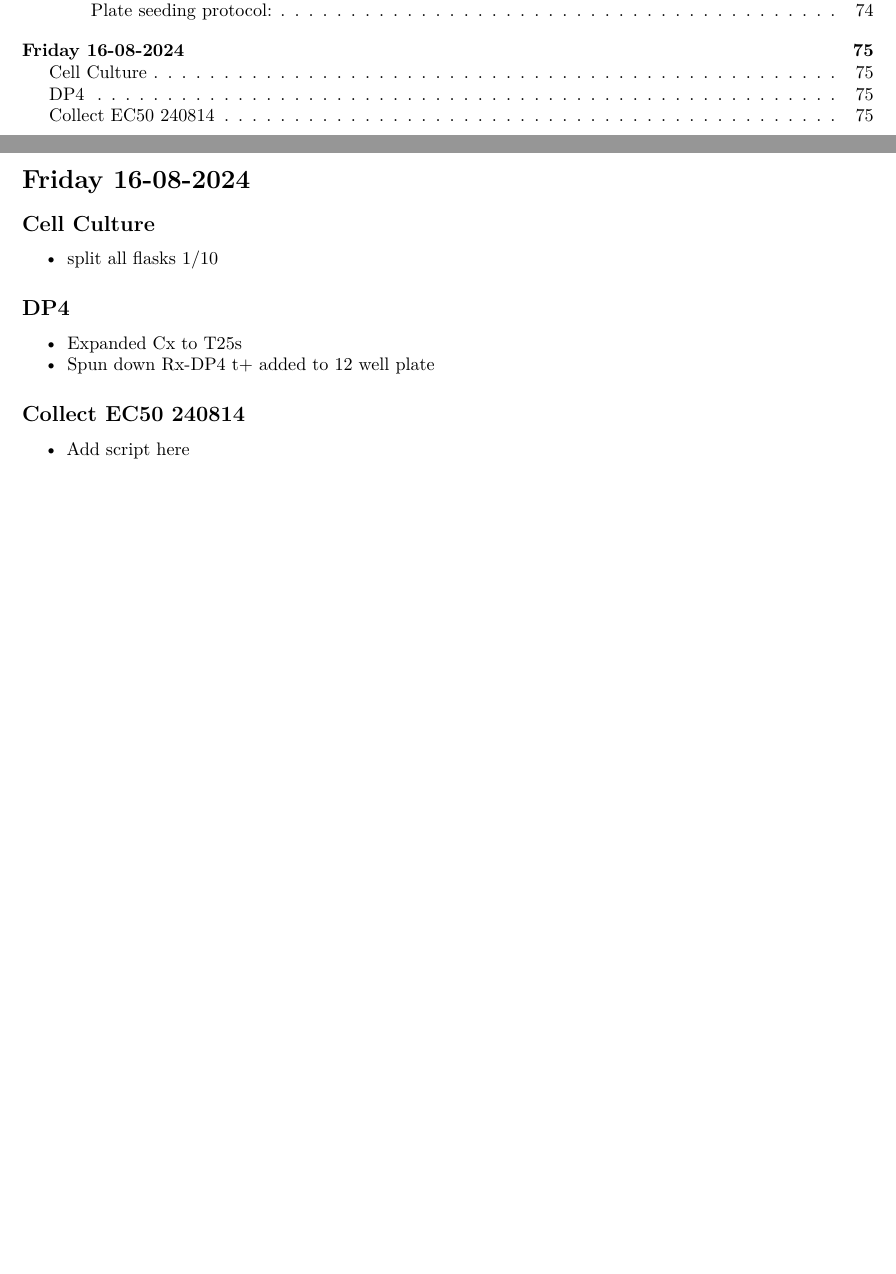
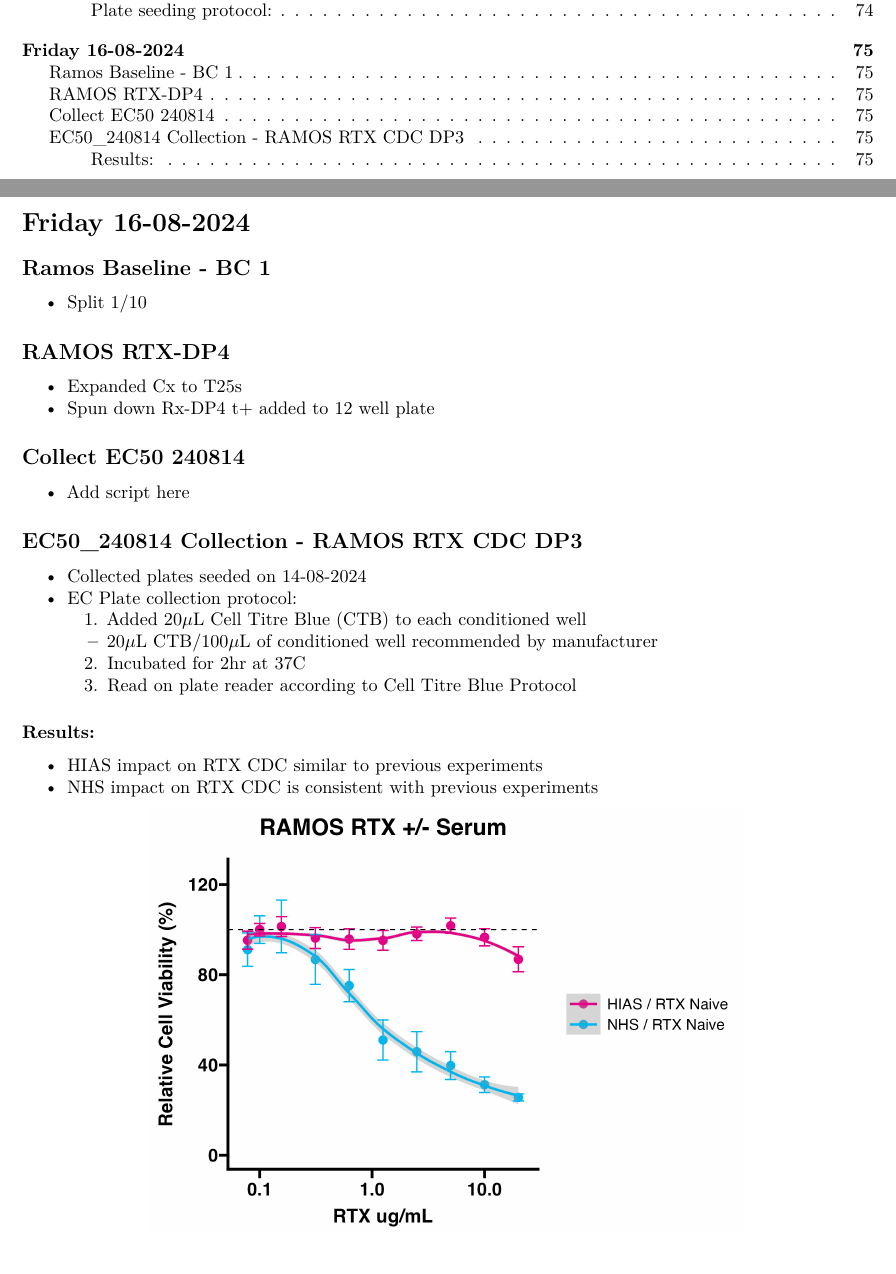
Before and after one commit to Kalloom6/Lab-Notebook, an R Markdown document (Lab_Notebook_2024.Rmd): two parts of pages 8 and 75 of 75, joined at a grey line, cut so that both start at the same text, the shorter picture padded with empty space. Rendered offline with R 4.5, knitr and Pandoc, then LaTeX, with nearby package versions; some code elsewhere in the file could not run offline.

Commit message:
Lab Notebook Updates

````diff
--- a/Lab_Notebook_2024.Rmd
+++ b/Lab_Notebook_2024.Rmd
@@ -3341,13 +3341,26 @@ print(P1)
 
 # Friday 16-08-2024
 
-## Cell Culture
-- split all flasks 1/10
-
-## DP4
+## Ramos Baseline - BC 1
+- Split 1/10
+
+## RAMOS RTX-DP4
 - Expanded Cx to T25s
 - Spun down Rx-DP4 t+ added to 12 well plate
 
-
 ## Collect EC50 240814
 - Add script here
+
+## EC50_240814 Collection - RAMOS RTX CDC DP3
+
+- Collected plates seeded on 14-08-2024
+- EC Plate collection protocol:
+  1. Added 20$\mu$L Cell Titre Blue (CTB) to each conditioned well
+    * 20$\mu$L CTB/100$\mu$L of conditioned well recommended by manufacturer
+  2. Incubated for 2hr at 37C
+  3. Read on plate reader according to Cell Titre Blue Protocol
+
+### Results:
+- HIAS impact on RTX CDC similar to previous experiments
+- NHS impact on RTX CDC is consistent with previous experiments
+```{r, echo=FALSE, out.width ='70%', fig.align='center'}
````
Also changed, not shown: Lab_Notebook_2024.Rmd (8 more changed lines), 2 other files.
